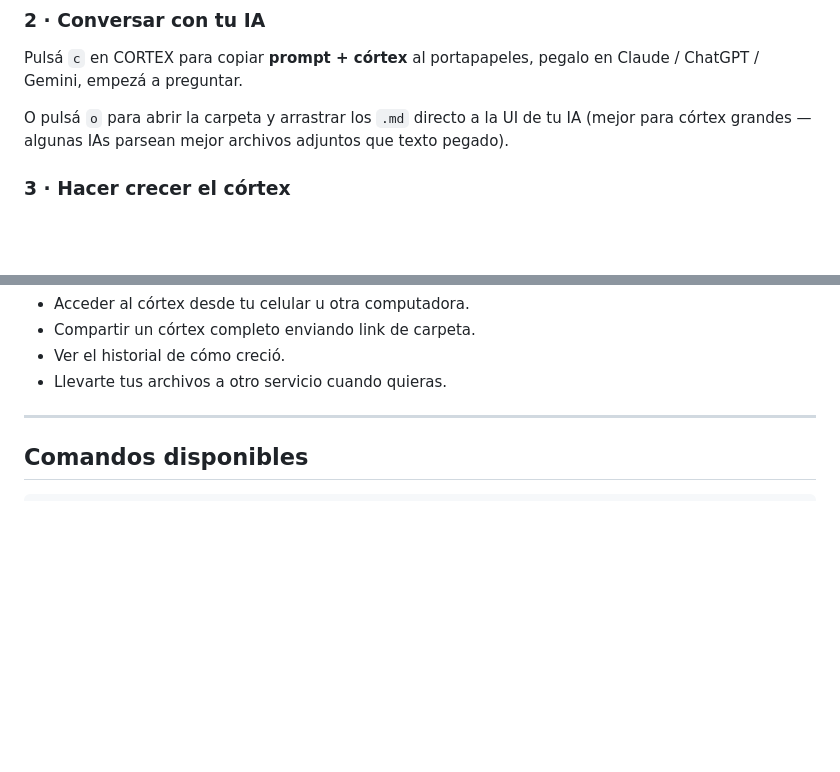
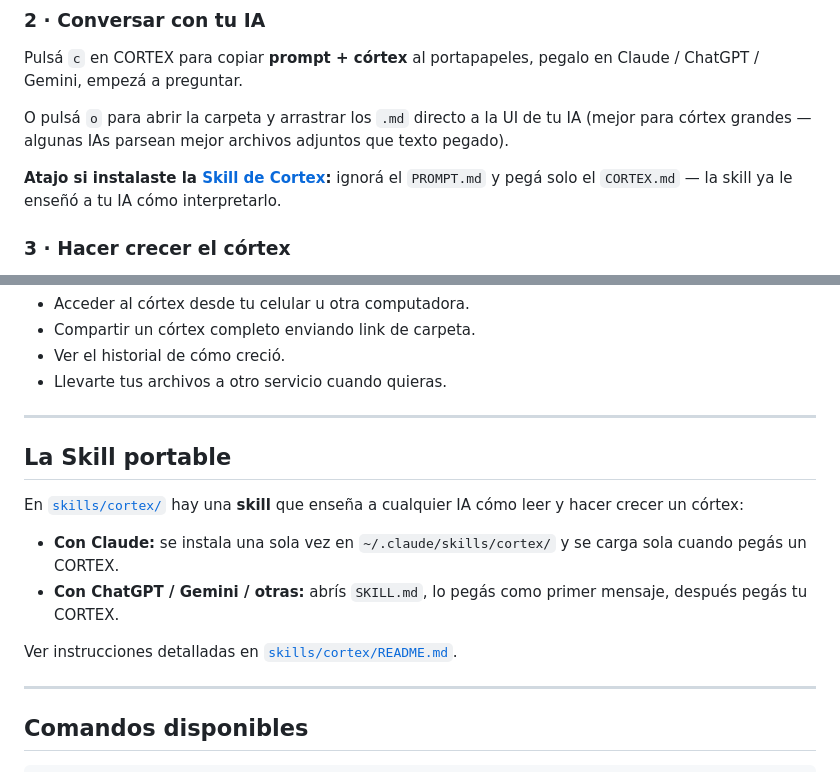
Before and after one commit to madebyjred-sudo/Claude-playground-, a Markdown page: cortex-cli/README.md, 2 parts joined by grey strips. Rendered like a GitHub page; blank space fills up the shorter version.

Commit message:
cortex-cli: add portable Skill (Claude + ChatGPT + Gemini)
Adds skills/cortex/ — a single Markdown file that works two ways:

1. As a Claude Skill (drop into ~/.claude/skills/cortex/, loads
   automatically when the user pastes a CORTEX or mentions one).
   The YAML frontmatter defines name + description Claude uses to
   know when to invoke the skill.

2. As a paste-once prompt for IAs without skills (ChatGPT, Gemini,
   etc.) — copy the file's content into a new conversation as the
   first message or as system instructions, then paste a CORTEX.

Same content covers both paths. The frontmatter is harmless when
pasted into non-Claude IAs (read as inert context).

The skill consolidates what the per-cortex PROMPT.md used to repeat:
- The five layers (sinapsis/hipocampo/conexiones/abiertas/notas)
- How to cite and how not to invent
- The exact ╭─ actualización ─╮ block format that cortex-cli parses
- Growth rules (synaptic pruning, ~50 sinapsis, ~8 hipocampo paras,
  notas propias → hipocampo after validation, etc.)

skills/cortex/README.md explains both install paths with a flow
diagram. Main README now points to the skill as an alternative to
PROMPT.md (still backwards-compatible — CLI still generates PROMPT.md).

https://claude.ai/code/session_01LB7eSpzrisDwJtVTujbuTj

```diff
--- a/cortex-cli/README.md
+++ b/cortex-cli/README.md
@@ -79,6 +79,10 @@ O pulsá `o` para abrir la carpeta y arrastrar los `.md` directo a la UI
 de tu IA (mejor para córtex grandes — algunas IAs parsean mejor archivos
 adjuntos que texto pegado).
 
+**Atajo si instalaste la [Skill de Cortex](./skills/cortex/):** ignorá
+el `PROMPT.md` y pegá solo el `CORTEX.md` — la skill ya le enseñó a tu
+IA cómo interpretarlo.
+
 ### 3 · Hacer crecer el córtex
 
 Tu IA va a proponer actualizaciones al final de cada conversación útil
@@ -133,6 +137,20 @@ Como vive en tu Drive, podés:
 - Compartir un córtex completo enviando link de carpeta.
 - Ver el historial de cómo creció.
 - Llevarte tus archivos a otro servicio cuando quieras.
+
+---
+
+## La Skill portable
+
+En [`skills/cortex/`](./skills/cortex/) hay una **skill** que enseña a
+cualquier IA cómo leer y hacer crecer un córtex:
+
+- **Con Claude:** se instala una sola vez en `~/.claude/skills/cortex/`
+  y se carga sola cuando pegás un CORTEX.
+- **Con ChatGPT / Gemini / otras:** abrís `SKILL.md`, lo pegás como
+  primer mensaje, después pegás tu CORTEX.
+
+Ver instrucciones detalladas en [`skills/cortex/README.md`](./skills/cortex/README.md).
 
 ---
 
```
Also changed, not shown: 2 other files.
